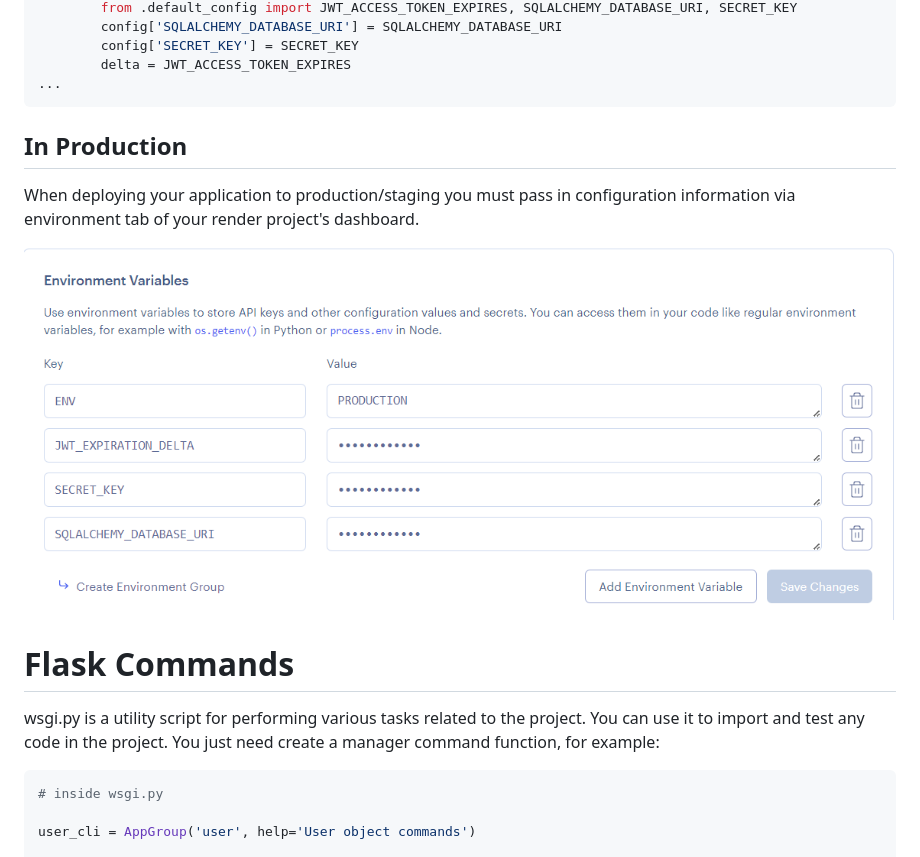
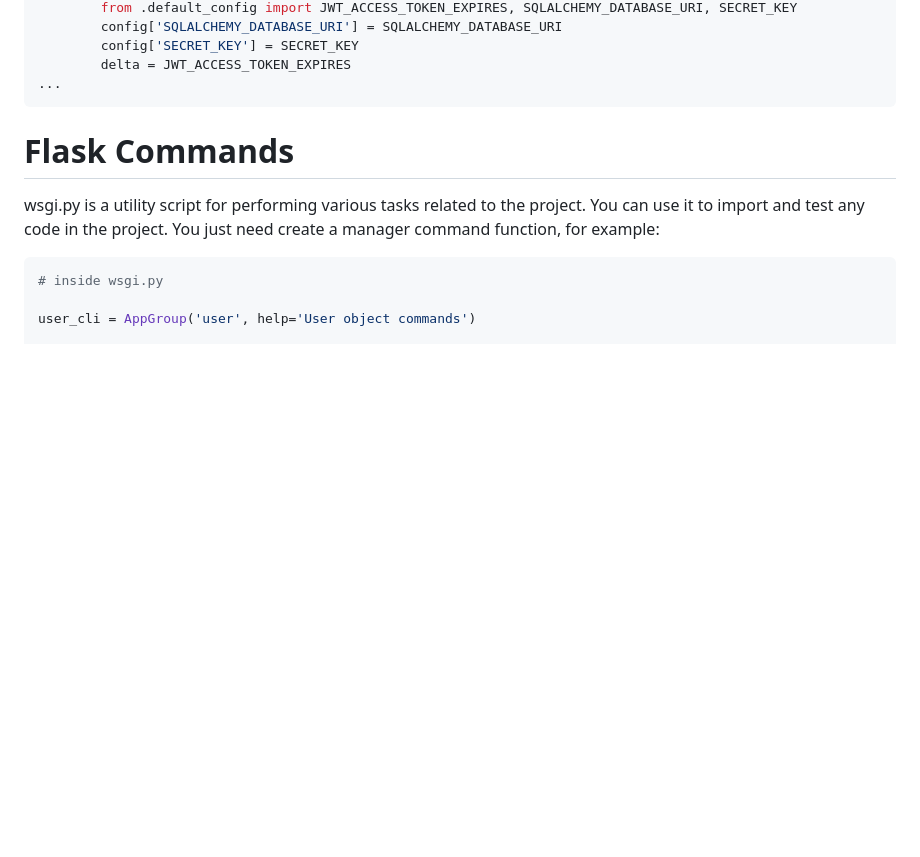
Before and after one commit to DaNJO-Y/SoftwareEngineering2Assignment1, a Markdown page: readme.md, the part around the change. GitHub-like rendering; blank space fills up the shorter version.

````diff
--- a/readme.md
+++ b/readme.md
@@ -52,12 +52,7 @@ def load_config():
 ...
 ```
 
-## In Production
 
-When deploying your application to production/staging you must pass
-in configuration information via environment tab of your render project's dashboard.
-
-![perms](./images/fig1.png)
 
 # Flask Commands
 
````
